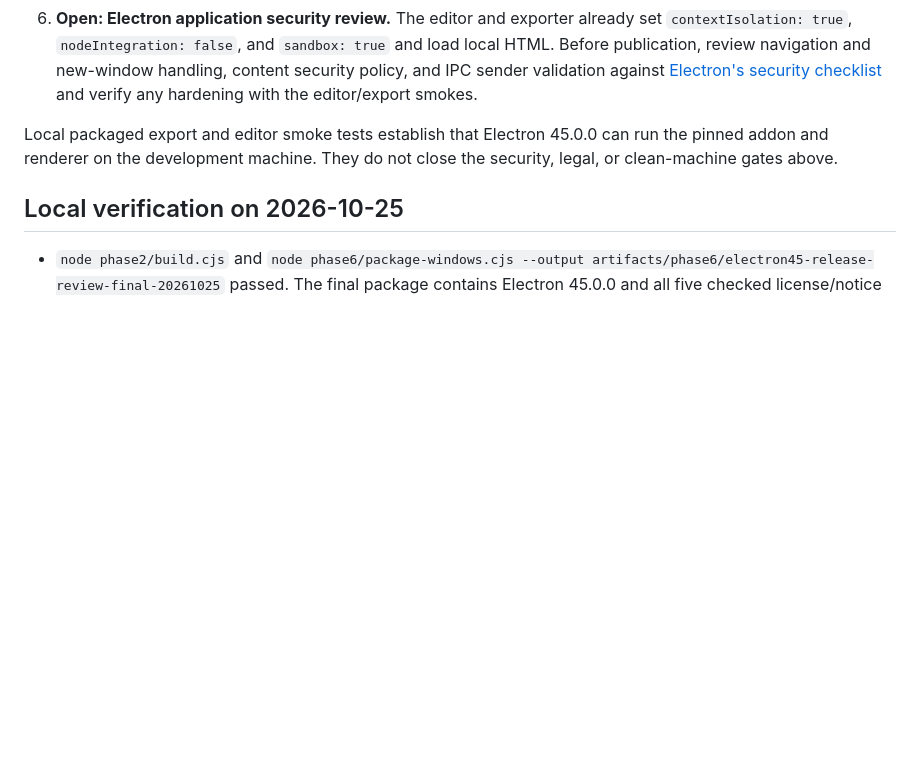
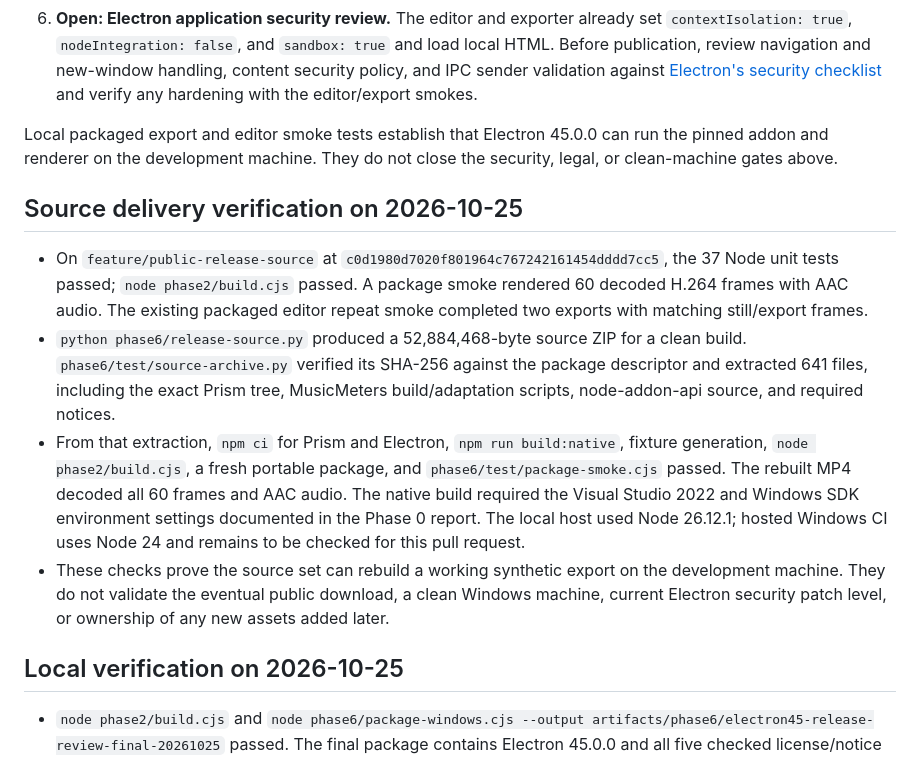
Before and after one commit to BlueHopper6/music-meters, a Markdown page: docs/public-release-review.md, the part around the change. Drawn GitHub-style; blank space fills up the shorter version.

Commit message:
Record source archive rebuild verification

```diff
--- a/docs/public-release-review.md
+++ b/docs/public-release-review.md
@@ -27,6 +27,13 @@ The [GPLv3 text](https://www.gnu.org/licenses/gpl.en.html) and [GNU GPL FAQ](htt
 
 Local packaged export and editor smoke tests establish that Electron 45.0.0 can run the pinned addon and renderer on the development machine. They do not close the security, legal, or clean-machine gates above.
 
+## Source delivery verification on 2026-10-25
+
+- On `feature/public-release-source` at `c0d1980d7020f801964c767242161454dddd7cc5`, the 37 Node unit tests passed; `node phase2/build.cjs` passed. A package smoke rendered 60 decoded H.264 frames with AAC audio. The existing packaged editor repeat smoke completed two exports with matching still/export frames.
+- `python phase6/release-source.py` produced a 52,884,468-byte source ZIP for a clean build. `phase6/test/source-archive.py` verified its SHA-256 against the package descriptor and extracted 641 files, including the exact Prism tree, MusicMeters build/adaptation scripts, node-addon-api source, and required notices.
+- From that extraction, `npm ci` for Prism and Electron, `npm run build:native`, fixture generation, `node phase2/build.cjs`, a fresh portable package, and `phase6/test/package-smoke.cjs` passed. The rebuilt MP4 decoded all 60 frames and AAC audio. The native build required the Visual Studio 2022 and Windows SDK environment settings documented in the Phase 0 report. The local host used Node 26.12.1; hosted Windows CI uses Node 24 and remains to be checked for this pull request.
+- These checks prove the source set can rebuild a working synthetic export on the development machine. They do not validate the eventual public download, a clean Windows machine, current Electron security patch level, or ownership of any new assets added later.
+
 ## Local verification on 2026-10-25
 
 - `node phase2/build.cjs` and `node phase6/package-windows.cjs --output artifacts/phase6/electron45-release-review-final-20261025` passed. The final package contains Electron 45.0.0 and all five checked license/notice files.
```
